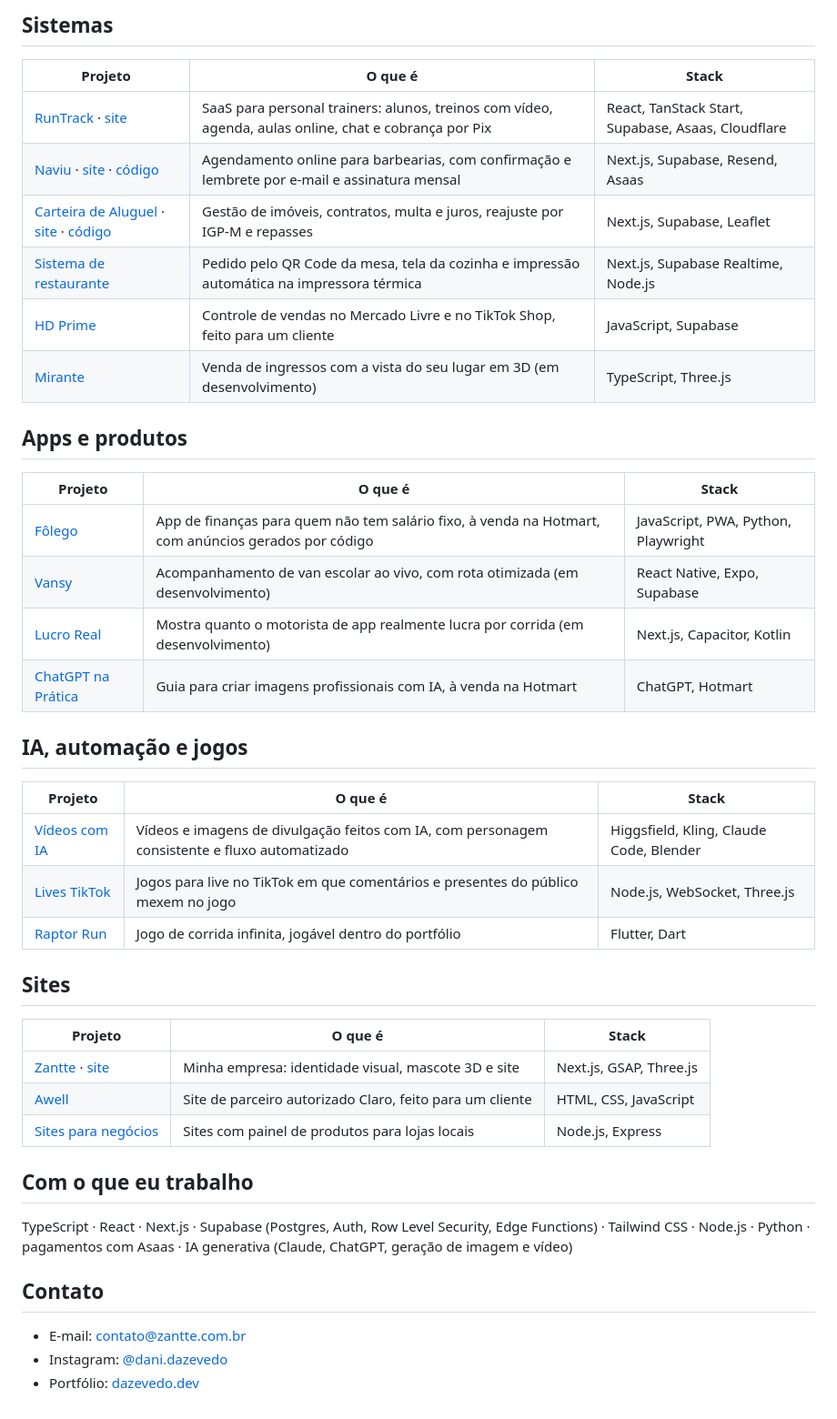
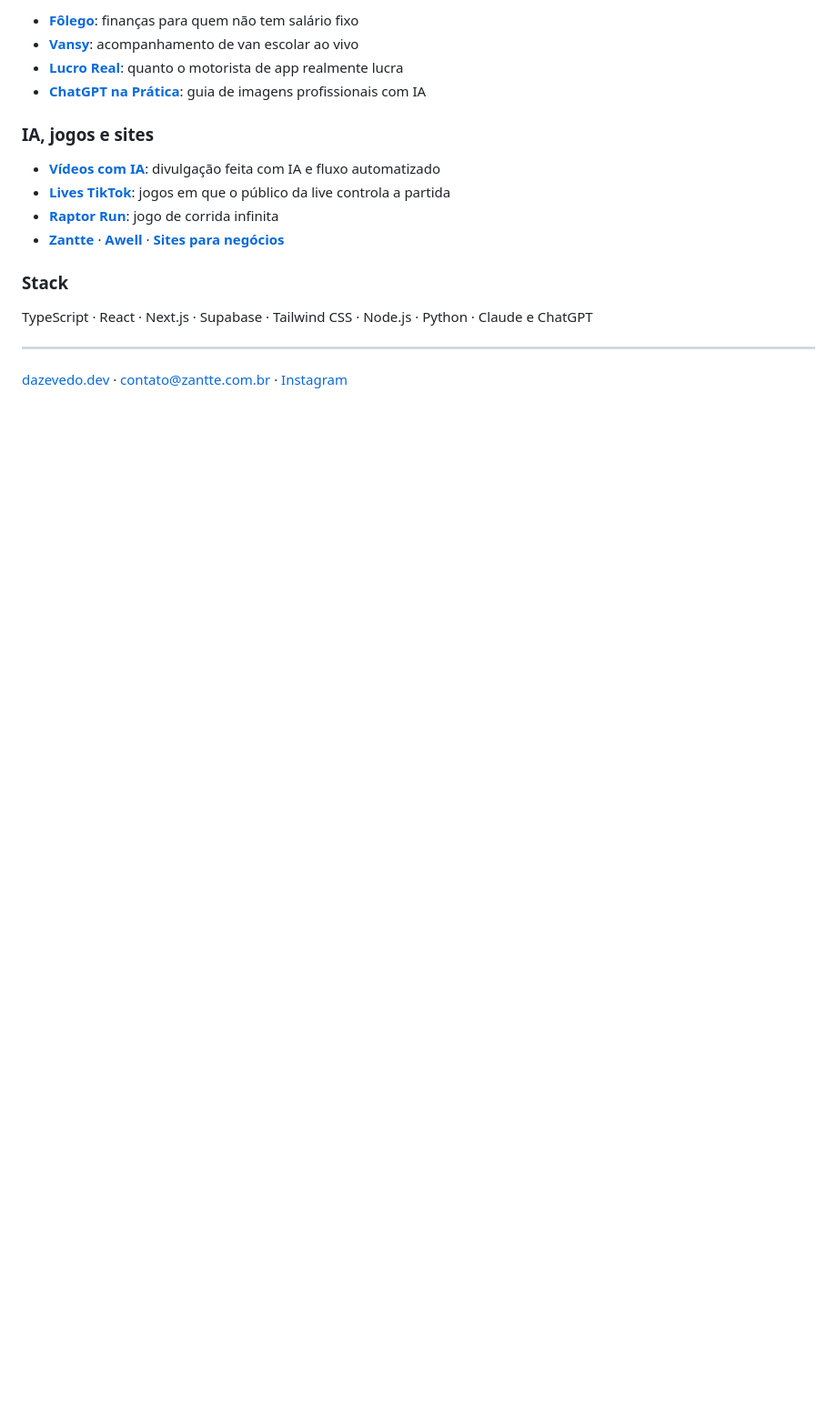
Before and after one commit to dazevedodev/dazevedodev, a Markdown page: README.md, the part around one of its changes. Shown at 91% size. GitHub-like rendering; blank space fills up the shorter version.

Commit message:
Perfil mais limpo: marca DAZEVEDO e lista enxuta de projetos
Co-Authored-By: Claude Opus 5.5 <noreply@anthropic.com>

```diff
--- a/README.md
+++ b/README.md
@@ -21,46 +17,20 @@ Empreendo desde os 12 anos. Hoje toco a [Zantte](https://zantte.com.br), minha e
 
-## Sistemas
+- [**Fôlego**](https://dazevedo.dev/portfolio/folego): finanças para quem não tem salário fixo
+- [**Vansy**](https://dazevedo.dev/portfolio/vansy): acompanhamento de van escolar ao vivo
+- [**Lucro Real**](https://dazevedo.dev/portfolio/lucro-real): quanto o motorista de app realmente lucra
+- [**ChatGPT na Prática**](https://dazevedo.dev/portfolio/chatgpt-na-pratica): guia de imagens profissionais com IA
 
-| Projeto | O que é | Stack |
-| --- | --- | --- |
-| [RunTrack](https://dazevedo.dev/portfolio/runtrack) · [site](https://runtrack.com.br) | SaaS para personal trainers: alunos, treinos com vídeo, agenda, aulas online, chat e cobrança por Pix | React, TanStack Start, Supabase, Asaas, Cloudflare |
-| [Naviu](https://dazevedo.dev/portfolio/naviu) · [site](https://naviu.vercel.app) · [código](https://github.com/dazevedodev/naviu) | Agendamento online para barbearias, com confirmação e lembrete por e-mail e assinatura mensal | Next.js, Supabase, Resend, Asaas |
-| [Carteira de Aluguel](https://dazevedo.dev/portfolio/carteira-de-aluguel) · [site](https://carteiradealuguel.com.br) · [código](https://github.com/dazevedodev/carteira-app) | Gestão de imóveis, contratos, multa e juros, reajuste por IGP-M e repasses | Next.js, Supabase, Leaflet |
-| [Sistema de restaurante](https://dazevedo.dev/portfolio/sistema-restaurante) | Pedido pelo QR Code da mesa, tela da cozinha e impressão automática na impressora térmica | Next.js, Supabase Realtime, Node.js |
-| [HD Prime](https://dazevedo.dev/portfolio/hd-prime) | Controle de vendas no Mercado Livre e no TikTok Shop, feito para um cliente | JavaScript, Supabase |
-| [Mirante](https://dazevedo.dev/portfolio/mirante) | Venda de ingressos com a vista do seu lugar em 3D (em desenvolvimento) | TypeScript, Three.js |
+### IA, jogos e sites
 
-## Apps e produtos
+- [**Vídeos com IA**](https://dazevedo.dev/portfolio/videos-com-ia): divulgação feita com IA e fluxo automatizado
+- [**Lives TikTok**](https://dazevedo.dev/portfolio/lives-tiktok): jogos em que o público da live controla a partida
+- [**Raptor Run**](https://dazevedo.dev/portfolio/raptor-run): jogo de corrida infinita
+- [**Zantte**](https://dazevedo.dev/portfolio/zantte) · [**Awell**](https://dazevedo.dev/portfolio/awell) · [**Sites para negócios**](https://dazevedo.dev/portfolio/sites-para-negocios)
 
-| Projeto | O que é | Stack |
-| --- | --- | --- |
-| [Fôlego](https://dazevedo.dev/portfolio/folego) | App de finanças para quem não tem salário fixo, à venda na Hotmart, com anúncios gerados por código | JavaScript, PWA, Python, Playwright |
-| [Vansy](https://dazevedo.dev/portfolio/vansy) | Acompanhamento de van escolar ao vivo, com rota otimizada (em desenvolvimento) | React Native, Expo, Supabase |
-| [Lucro Real](https://dazevedo.dev/portfolio/lucro-real) | Mostra quanto o motorista de app realmente lucra por corrida (em desenvolvimento) | Next.js, Capacitor, Kotlin |
-| [ChatGPT na Prática](https://dazevedo.dev/portfolio/chatgpt-na-pratica) | Guia para criar imagens profissionais com IA, à venda na Hotmart | ChatGPT, Hotmart |
+### Stack
 
-## IA, automação e jogos
+TypeScript · React · Next.js · Supabase · Tailwind CSS · Node.js · Python · Claude e ChatGPT
 
-| Projeto | O que é | Stack |
-| --- | --- | --- |
-| [Vídeos com IA](https://dazevedo.dev/portfolio/videos-com-ia) | Vídeos e imagens de divulgação feitos com IA, com personagem consistente e fluxo automatizado | Higgsfield, Kling, Claude Code, Blender |
-| [Lives TikTok](https://dazevedo.dev/portfolio/lives-tiktok) | Jogos para live no TikTok em que comentários e presentes do público mexem no jogo | Node.js, WebSocket, Three.js |
-| [Raptor Run](https://dazevedo.dev/portfolio/raptor-run) | Jogo de corrida infinita, jogável dentro do portfólio | Flutter, Dart |
+---
 
-## Sites
-
-| Projeto | O que é | Stack |
-| --- | --- | --- |
-| [Zantte](https://dazevedo.dev/portfolio/zantte) · [site](https://zantte.com.br) | Minha empresa: identidade visual, mascote 3D e site | Next.js, GSAP, Three.js |
-| [Awell](https://dazevedo.dev/portfolio/awell) | Site de parceiro autorizado Claro, feito para um cliente | HTML, CSS, JavaScript |
-| [Sites para negócios](https://dazevedo.dev/portfolio/sites-para-negocios) | Sites com painel de produtos para lojas locais | Node.js, Express |
-
-## Com o que eu trabalho
-
-TypeScript · React · Next.js · Supabase (Postgres, Auth, Row Level Security, Edge Functions) · Tailwind CSS · Node.js · Python · pagamentos com Asaas · IA generativa (Claude, ChatGPT, geração de imagem e vídeo)
-
-## Contato
-
-- E-mail: contato@zantte.com.br
-- Instagram: [@dani.dazevedo](https://instagram.com/dani.dazevedo)
-- Portfólio: [dazevedo.dev](https://dazevedo.dev)
+[dazevedo.dev](https://dazevedo.dev) · contato@zantte.com.br · [Instagram](https://instagram.com/dani.dazevedo)
```
Also changed, not shown: other parts of README.md (+11 -15 lines), banner.png (added), imagens/runtrack.png (deleted), imagens/zantte.png (deleted), 2 other files.
